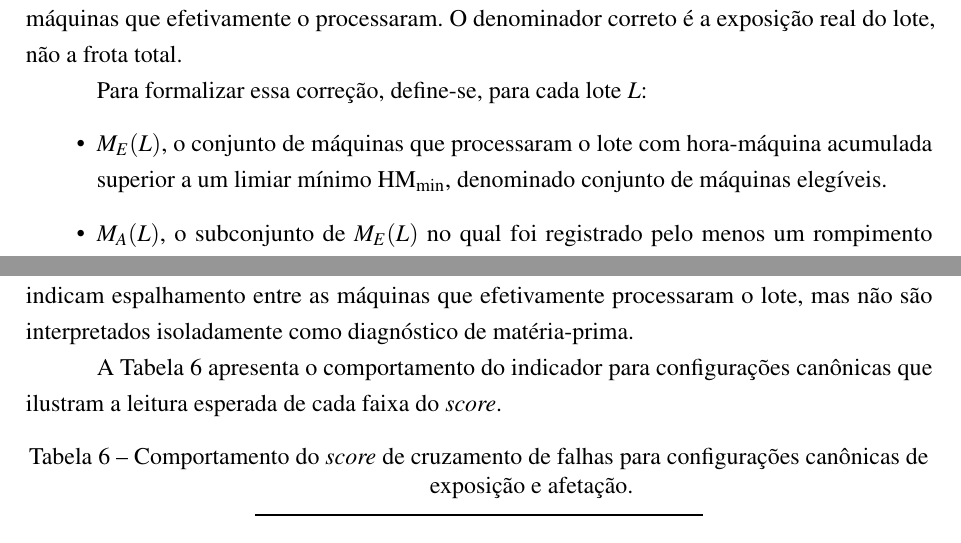
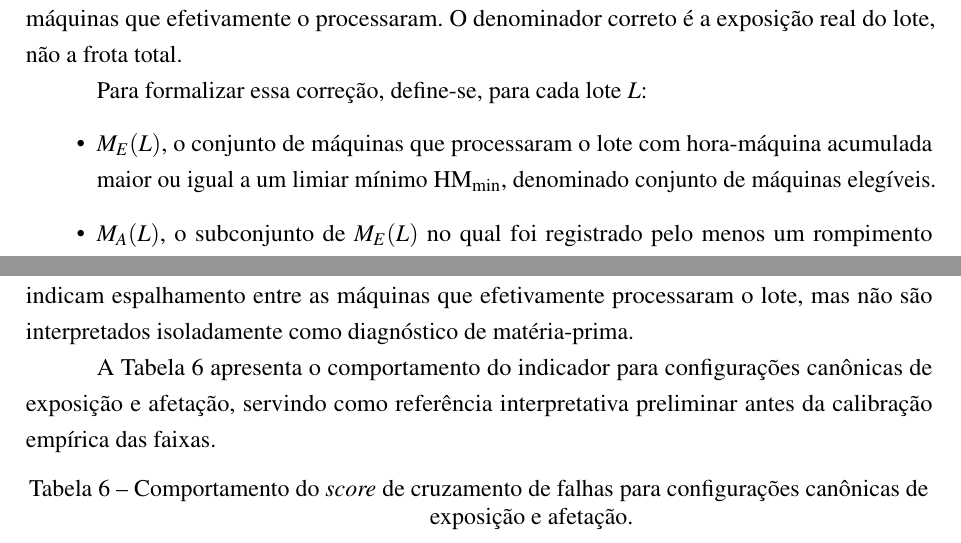
Before and after one commit to Melchioretto/qualifica-o, a LaTeX thesis (abntex2-model_UDESC_2024.tex, which reads Textuais/Capitulo04.tex): two parts of pages 52 and 53 of 62 before the commit and two parts of pages 52 and 53 of 61 after it, joined at a grey line, cut so that both start at the same text. Compiled offline with pdfLaTeX.

Commit message:
Refinamentos finais em 4.7.5 + rastreia tabelas de decisao
Aplica os 3 ajustes apontados em segunda passada do Codex:

1. Frase de chamada da Tabela tab:scc_casos mais neutra:
   'que ilustram a leitura esperada de cada faixa do score'
   -> 'servindo como referencia interpretativa preliminar
       antes da calibracao empirica das faixas'
   Coerente com o disclaimer ja adicionado pos-tabela.

2. Definicao de M_E(L): 'superior a um limiar minimo'
   -> 'maior ou igual a um limiar minimo'. Alinha o texto
   formal com a implementacao (HM >= HM_min).

3. Adicionados ao versionamento Figuras/TabelaDecisao.pdf
   (Tab 1, usada em 4.7.6) e Figuras/Tabeladecisaofinal.pdf
   (Tab 2, sera usada em 4.8). Ambas estavam untracked.

Co-Authored-By: Claude Opus 4.7 <noreply@anthropic.com>

```diff
--- a/Textuais/Capitulo04.tex
+++ b/Textuais/Capitulo04.tex
@@ -317,7 +317,7 @@ Uma métrica ingênua de espalhamento seria a razão entre o número de máquina
 
 Para formalizar essa correção, define-se, para cada lote $L$:
 \begin{itemize}
-    \item $M_E(L)$, o conjunto de máquinas que processaram o lote com hora-máquina acumulada superior a um limiar mínimo $\text{HM}_{\min}$, denominado conjunto de máquinas elegíveis.
+    \item $M_E(L)$, o conjunto de máquinas que processaram o lote com hora-máquina acumulada maior ou igual a um limiar mínimo $\text{HM}_{\min}$, denominado conjunto de máquinas elegíveis.
     \item $M_A(L)$, o subconjunto de $M_E(L)$ no qual foi registrado pelo menos um rompimento durante o consumo de $L$, denominado conjunto de máquinas afetadas.
 \end{itemize}
 
@@ -338,7 +338,7 @@ A fórmula combina dois fatores. O primeiro, $n_A / n_E$, expressa a proporção
 
 Cabe notar que o $\text{SCC}$ mede o espalhamento dos rompimentos entre máquinas, não o volume total de eventos. A intensidade absoluta do problema é capturada pela taxa relativa ao lote definida na Subseção~\ref{subsec:taxa_relativa}, e a evidência histórica final do pilar nasce da combinação dos dois indicadores na tabela de decisão apresentada na Subseção~\ref{subsec:saidas_pilar_historico}. Valores elevados de $\text{SCC}$ indicam espalhamento entre as máquinas que efetivamente processaram o lote, mas não são interpretados isoladamente como diagnóstico de matéria-prima.
 
-A Tabela~\ref{tab:scc_casos} apresenta o comportamento do indicador para configurações canônicas que ilustram a leitura esperada de cada faixa do \emph{score}.
+A Tabela~\ref{tab:scc_casos} apresenta o comportamento do indicador para configurações canônicas de exposição e afetação, servindo como referência interpretativa preliminar antes da calibração empírica das faixas.
 
 \begin{table}[htbp]
     \centering
```
Also changed, not shown: Figuras/TabelaDecisao.pdf (added), Figuras/Tabeladecisaofinal.pdf (added).
